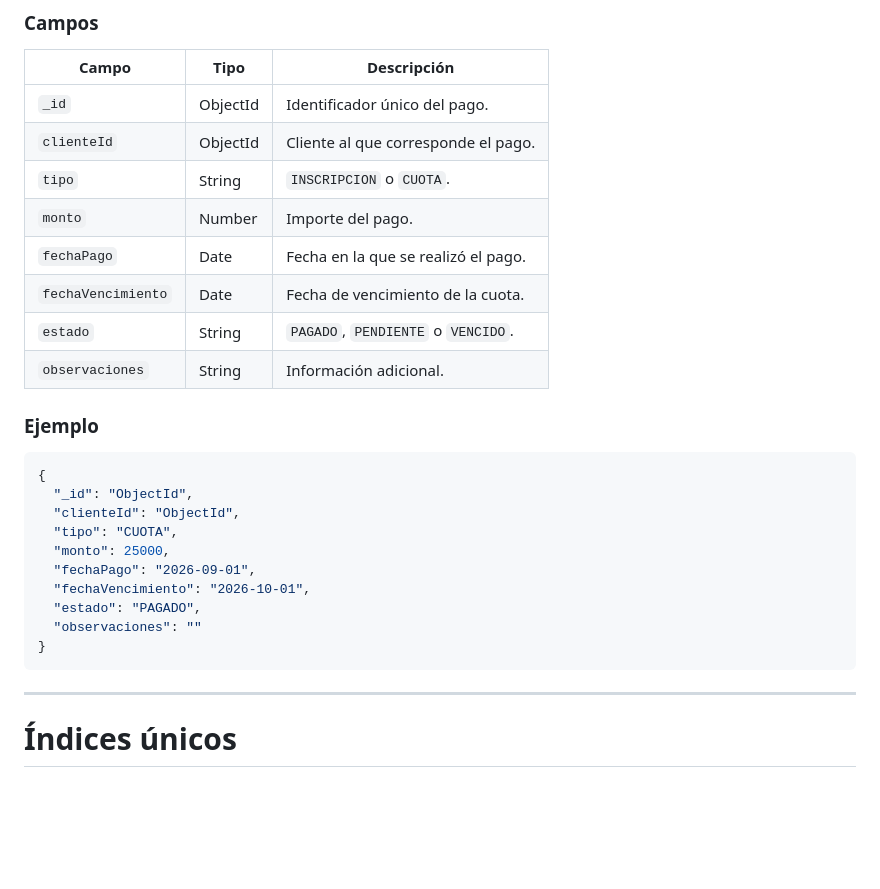
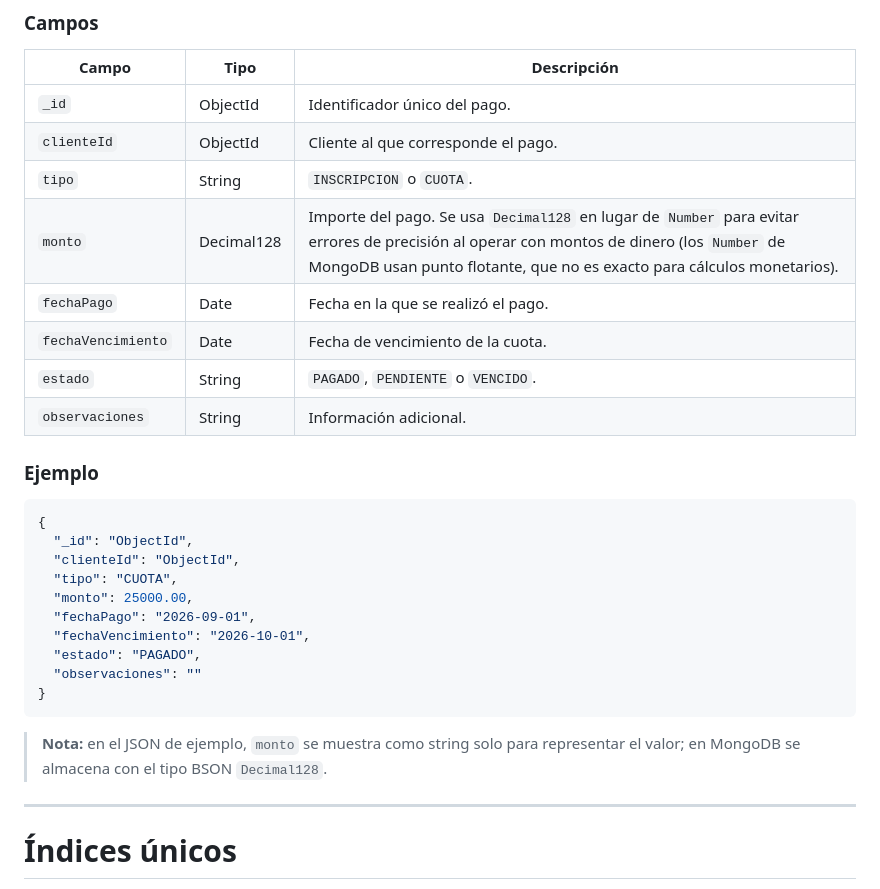
Before and after one commit to maurozavatti/TPI_Grupo_101_GymManager, a Markdown page: ESQUEMA_NOSQL.md, the part around the change. Rendered like a GitHub page; blank space fills up the shorter version.

Commit message:
fix: pagos.monto de Number a Decimal128
Evita errores de precision al operar con montos de dinero

````diff
--- a/ESQUEMA_NOSQL.md
+++ b/ESQUEMA_NOSQL.md
@@ -383,7 +383,7 @@ pagos
 | `_id` | ObjectId | Identificador único del pago. |
 | `clienteId` | ObjectId | Cliente al que corresponde el pago. |
 | `tipo` | String | `INSCRIPCION` o `CUOTA`. |
-| `monto` | Number | Importe del pago. |
+| `monto` | Decimal128 | Importe del pago. Se usa `Decimal128` en lugar de `Number` para evitar errores de precisión al operar con montos de dinero (los `Number` de MongoDB usan punto flotante, que no es exacto para cálculos monetarios). |
 | `fechaPago` | Date | Fecha en la que se realizó el pago. |
 | `fechaVencimiento` | Date | Fecha de vencimiento de la cuota. |
 | `estado` | String | `PAGADO`, `PENDIENTE` o `VENCIDO`. |
@@ -396,13 +396,15 @@ pagos
   "_id": "ObjectId",
   "clienteId": "ObjectId",
   "tipo": "CUOTA",
-  "monto": 25000,
+  "monto": 25000.00,
   "fechaPago": "2026-09-01",
   "fechaVencimiento": "2026-10-01",
   "estado": "PAGADO",
   "observaciones": ""
 }
 ```
+
+> **Nota:** en el JSON de ejemplo, `monto` se muestra como string solo para representar el valor; en MongoDB se almacena con el tipo BSON `Decimal128`.
 
 ---
 
````
Also changed, not shown: DIAGRAMA_UML.md (+1 -1 lines).
